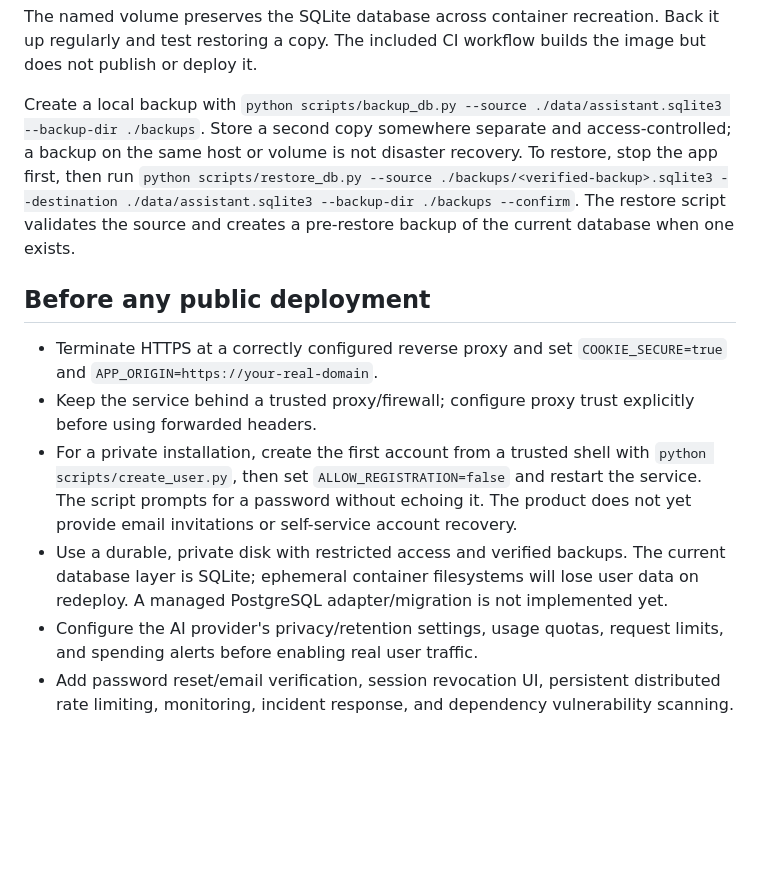
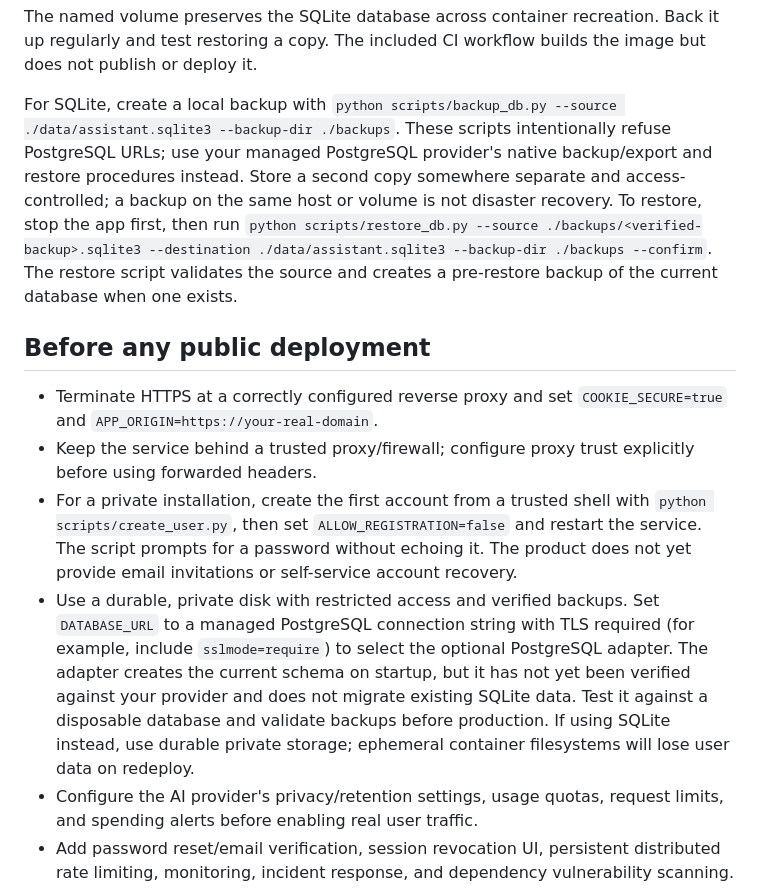
Before and after one commit to yobi369/personal_ai_assistant-1-, a Markdown page: docs/DEPLOYMENT.md, the part around the change. Drawn GitHub-style; blank space fills up the shorter version.

Commit message:
docs: document PostgreSQL setup caveats and backend-specific backups

```diff
--- a/docs/DEPLOYMENT.md
+++ b/docs/DEPLOYMENT.md
@@ -32,14 +32,14 @@ docker run --rm --name personal-ai-assistant \
 
 The named volume preserves the SQLite database across container recreation. Back it up regularly and test restoring a copy. The included CI workflow builds the image but does not publish or deploy it.
 
-Create a local backup with `python scripts/backup_db.py --source ./data/assistant.sqlite3 --backup-dir ./backups`. Store a second copy somewhere separate and access-controlled; a backup on the same host or volume is not disaster recovery. To restore, stop the app first, then run `python scripts/restore_db.py --source ./backups/<verified-backup>.sqlite3 --destination ./data/assistant.sqlite3 --backup-dir ./backups --confirm`. The restore script validates the source and creates a pre-restore backup of the current database when one exists.
+For SQLite, create a local backup with `python scripts/backup_db.py --source ./data/assistant.sqlite3 --backup-dir ./backups`. These scripts intentionally refuse PostgreSQL URLs; use your managed PostgreSQL provider's native backup/export and restore procedures instead. Store a second copy somewhere separate and access-controlled; a backup on the same host or volume is not disaster recovery. To restore, stop the app first, then run `python scripts/restore_db.py --source ./backups/<verified-backup>.sqlite3 --destination ./data/assistant.sqlite3 --backup-dir ./backups --confirm`. The restore script validates the source and creates a pre-restore backup of the current database when one exists.
 
 ## Before any public deployment
 
 - Terminate HTTPS at a correctly configured reverse proxy and set `COOKIE_SECURE=true` and `APP_ORIGIN=https://your-real-domain`.
 - Keep the service behind a trusted proxy/firewall; configure proxy trust explicitly before using forwarded headers.
 - For a private installation, create the first account from a trusted shell with `python scripts/create_user.py`, then set `ALLOW_REGISTRATION=false` and restart the service. The script prompts for a password without echoing it. The product does not yet provide email invitations or self-service account recovery.
-- Use a durable, private disk with restricted access and verified backups. The current database layer is SQLite; ephemeral container filesystems will lose user data on redeploy. A managed PostgreSQL adapter/migration is not implemented yet.
+- Use a durable, private disk with restricted access and verified backups. Set `DATABASE_URL` to a managed PostgreSQL connection string with TLS required (for example, include `sslmode=require`) to select the optional PostgreSQL adapter. The adapter creates the current schema on startup, but it has not yet been verified against your provider and does not migrate existing SQLite data. Test it against a disposable database and validate backups before production. If using SQLite instead, use durable private storage; ephemeral container filesystems will lose user data on redeploy.
 - Configure the AI provider's privacy/retention settings, usage quotas, request limits, and spending alerts before enabling real user traffic.
 - Add password reset/email verification, session revocation UI, persistent distributed rate limiting, monitoring, incident response, and dependency vulnerability scanning.
 - Run a production-like smoke test, backup/restore drill, load test, and independent security review.
```
